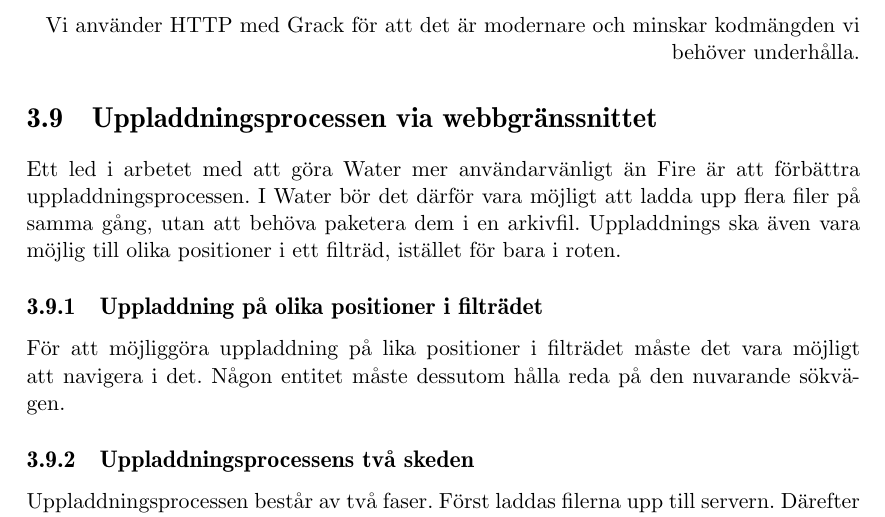
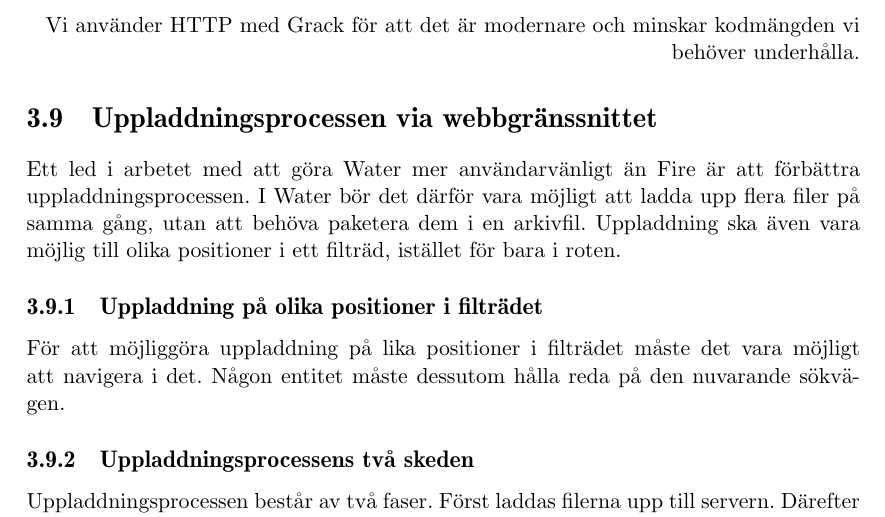
Before and after one commit to water/resources, a LaTeX thesis (report/main.tex, which reads report/include/teknisk/uppladdningsprocessen.tex): part of page 41 of 87, cut so that both start at the same text. Compiled offline with pdfLaTeX.

Commit message:
Fixs stavfel i uppladdningprocessen kap 3.9

```diff
--- a/report/include/teknisk/uppladdningsprocessen.tex
+++ b/report/include/teknisk/uppladdningsprocessen.tex
@@ -1,6 +1,6 @@
 \section{Uppladdningsprocessen via webbgränssnittet}
 
-Ett led i arbetet med att göra Water mer användarvänligt än Fire är att förbättra uppladdningsprocessen. I Water bör det därför vara möjligt att ladda upp flera filer på samma gång, utan att behöva paketera dem i en arkivfil. Uppladdnings ska även vara möjlig till olika positioner i ett filträd, istället för bara i roten.
+Ett led i arbetet med att göra Water mer användarvänligt än Fire är att förbättra uppladdningsprocessen. I Water bör det därför vara möjligt att ladda upp flera filer på samma gång, utan att behöva paketera dem i en arkivfil. Uppladdning ska även vara möjlig till olika positioner i ett filträd, istället för bara i roten.
 
 \subsection{Uppladdning på olika positioner i filträdet}
 
```
